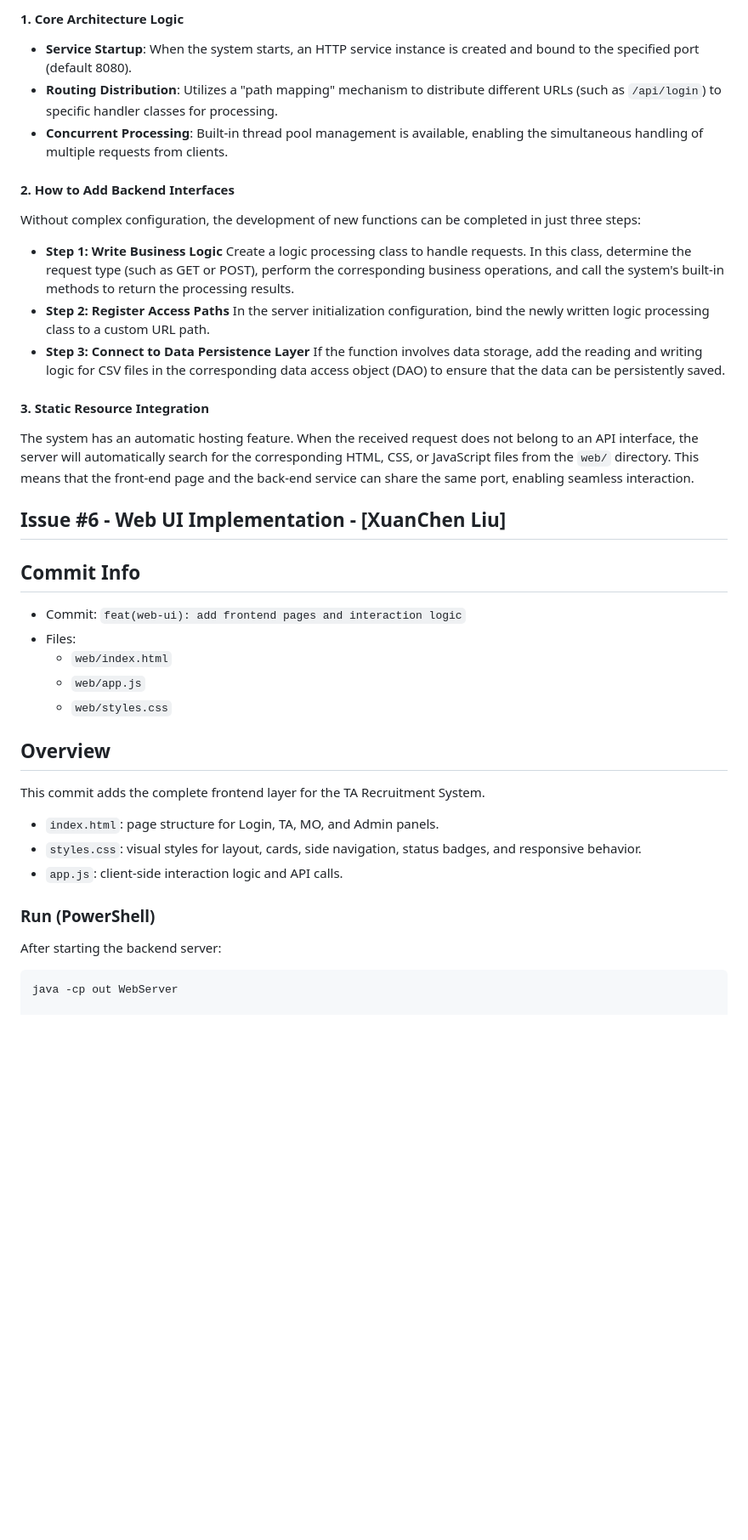
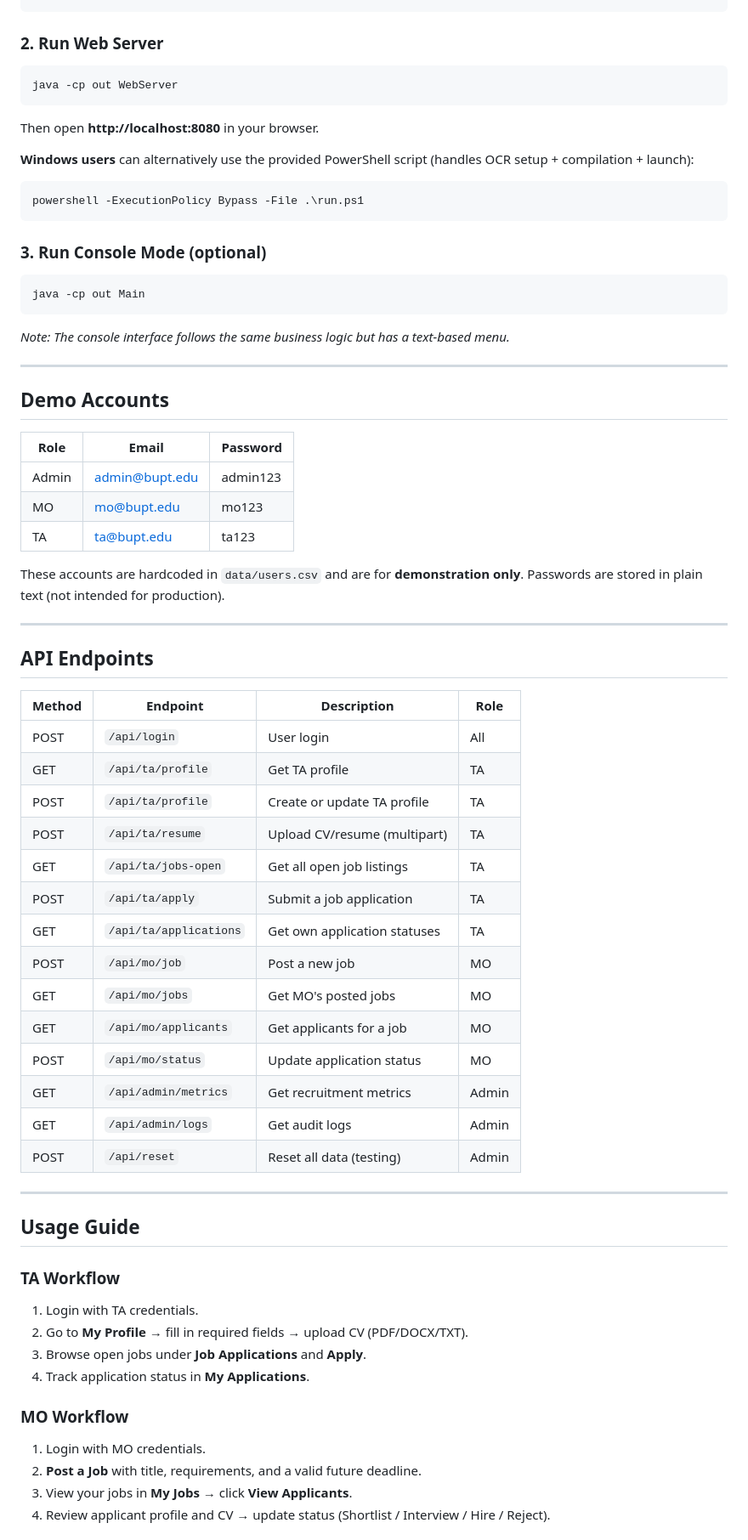
Before and after one commit to Tod8799/EBU6304-Group106, a Markdown page: README.md, the part around one of its changes. Shown at 85% size. Rendered like a GitHub page; blank space fills up the shorter version.

````diff
--- a/README.md
+++ b/README.md
@@ -101,40 +85,64 @@ java -cp bin Main
-#### 1. Core Architecture Logic
-* **Service Startup**: When the system starts, an HTTP service instance is created and bound to the specified port (default 8080).
-* **Routing Distribution**: Utilizes a "path mapping" mechanism to distribute different URLs (such as `/api/login`) to specific handler classes for processing.
-* **Concurrent Processing**: Built-in thread pool management is available, enabling the simultaneous handling of multiple requests from clients.
-#### 2. How to Add Backend Interfaces
-Without complex configuration, the development of new functions can be completed in just three steps:
-* **Step 1: Write Business Logic**
-Create a logic processing class to handle requests. In this class, determine the request type (such as GET or POST), perform the corresponding business operations, and call the system's built-in methods to return the processing results.
-* **Step 2: Register Access Paths**
-In the server initialization configuration, bind the newly written logic processing class to a custom URL path.
-* **Step 3: Connect to Data Persistence Layer**
-If the function involves data storage, add the reading and writing logic for CSV files in the corresponding data access object (DAO) to ensure that the data can be persistently saved.
-
-
-#### 3. Static Resource Integration
-The system has an automatic hosting feature. When the received request does not belong to an API interface, the server will automatically search for the corresponding HTML, CSS, or JavaScript files from the `web/` directory. This means that the front-end page and the back-end service can share the same port, enabling seamless interaction.
-
-
-
-## Issue #6 - Web UI Implementation  - [XuanChen Liu]
-
-## Commit Info
-- Commit: `feat(web-ui): add frontend pages and interaction logic`
-- Files:
-  - `web/index.html`
-  - `web/app.js`
-  - `web/styles.css`
-
-## Overview
-This commit adds the complete frontend layer for the TA Recruitment System.
-
-- `index.html`: page structure for Login, TA, MO, and Admin panels.
-- `styles.css`: visual styles for layout, cards, side navigation, status badges, and responsive behavior.
-- `app.js`: client-side interaction logic and API calls.
-
-### Run  (PowerShell)
-After starting the backend server:
-
+### 2. Run Web Server
 ```bash
 java -cp out WebServer
+```
+Then open **http://localhost:8080** in your browser.
+
+**Windows users** can alternatively use the provided PowerShell script (handles OCR setup + compilation + launch):
+```powershell
+powershell -ExecutionPolicy Bypass -File .\run.ps1
+```
+
+### 3. Run Console Mode (optional)
+```bash
+java -cp out Main
+```
+*Note: The console interface follows the same business logic but has a text-based menu.*
+
+---
+
+## Demo Accounts
+| Role  | Email              | Password  |
+|-------|--------------------|-----------|
+| Admin | admin@bupt.edu     | admin123  |
+| MO    | mo@bupt.edu        | mo123     |
+| TA    | ta@bupt.edu        | ta123     |
+
+These accounts are hardcoded in `data/users.csv` and are for **demonstration only**. Passwords are stored in plain text (not intended for production).
+
+---
+
+## API Endpoints
+| Method | Endpoint             | Description                     | Role  |
+|--------|----------------------|---------------------------------|-------|
+| POST   | `/api/login`         | User login                      | All   |
+| GET    | `/api/ta/profile`    | Get TA profile                  | TA    |
+| POST   | `/api/ta/profile`    | Create or update TA profile     | TA    |
+| POST   | `/api/ta/resume`     | Upload CV/resume (multipart)     | TA    |
+| GET    | `/api/ta/jobs-open`  | Get all open job listings       | TA    |
+| POST   | `/api/ta/apply`      | Submit a job application        | TA    |
+| GET    | `/api/ta/applications` | Get own application statuses | TA    |
+| POST   | `/api/mo/job`        | Post a new job                  | MO    |
+| GET    | `/api/mo/jobs`       | Get MO's posted jobs            | MO    |
+| GET    | `/api/mo/applicants` | Get applicants for a job        | MO    |
+| POST   | `/api/mo/status`     | Update application status       | MO    |
+| GET    | `/api/admin/metrics` | Get recruitment metrics         | Admin |
+| GET    | `/api/admin/logs`    | Get audit logs                  | Admin |
+| POST   | `/api/reset`         | Reset all data (testing)        | Admin |
+
+---
+
+## Usage Guide
+
+### TA Workflow
+1. Login with TA credentials.
+2. Go to **My Profile** → fill in required fields → upload CV (PDF/DOCX/TXT).
+3. Browse open jobs under **Job Applications** and **Apply**.
+4. Track application status in **My Applications**.
+
+### MO Workflow
+1. Login with MO credentials.
+2. **Post a Job** with title, requirements, and a valid future deadline.
+3. View your jobs in **My Jobs** → click **View Applicants**.
+4. Review applicant profile and CV → update status (Shortlist / Interview / Hire / Reject).
+
````
Also changed, not shown: other parts of README.md (+131 -89 lines).
